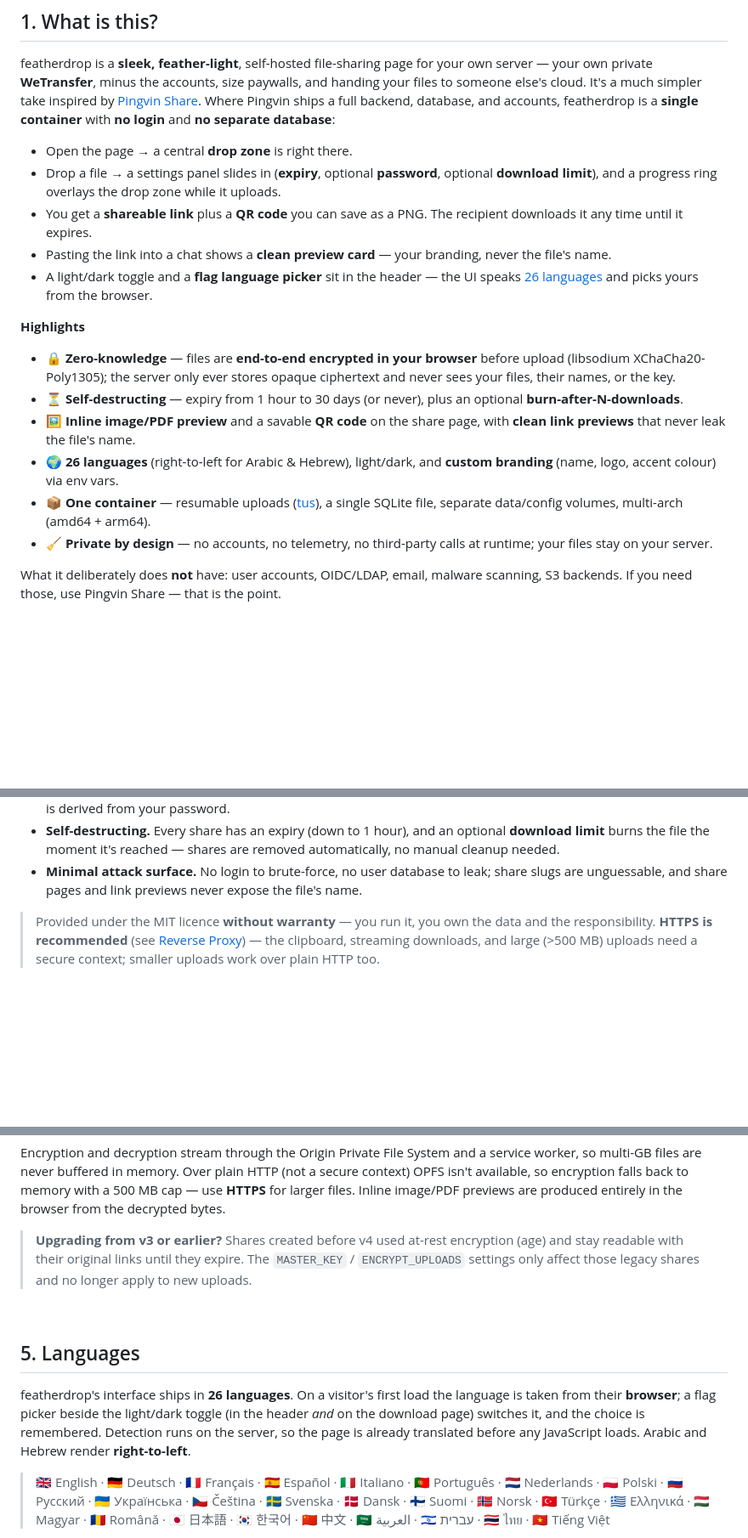
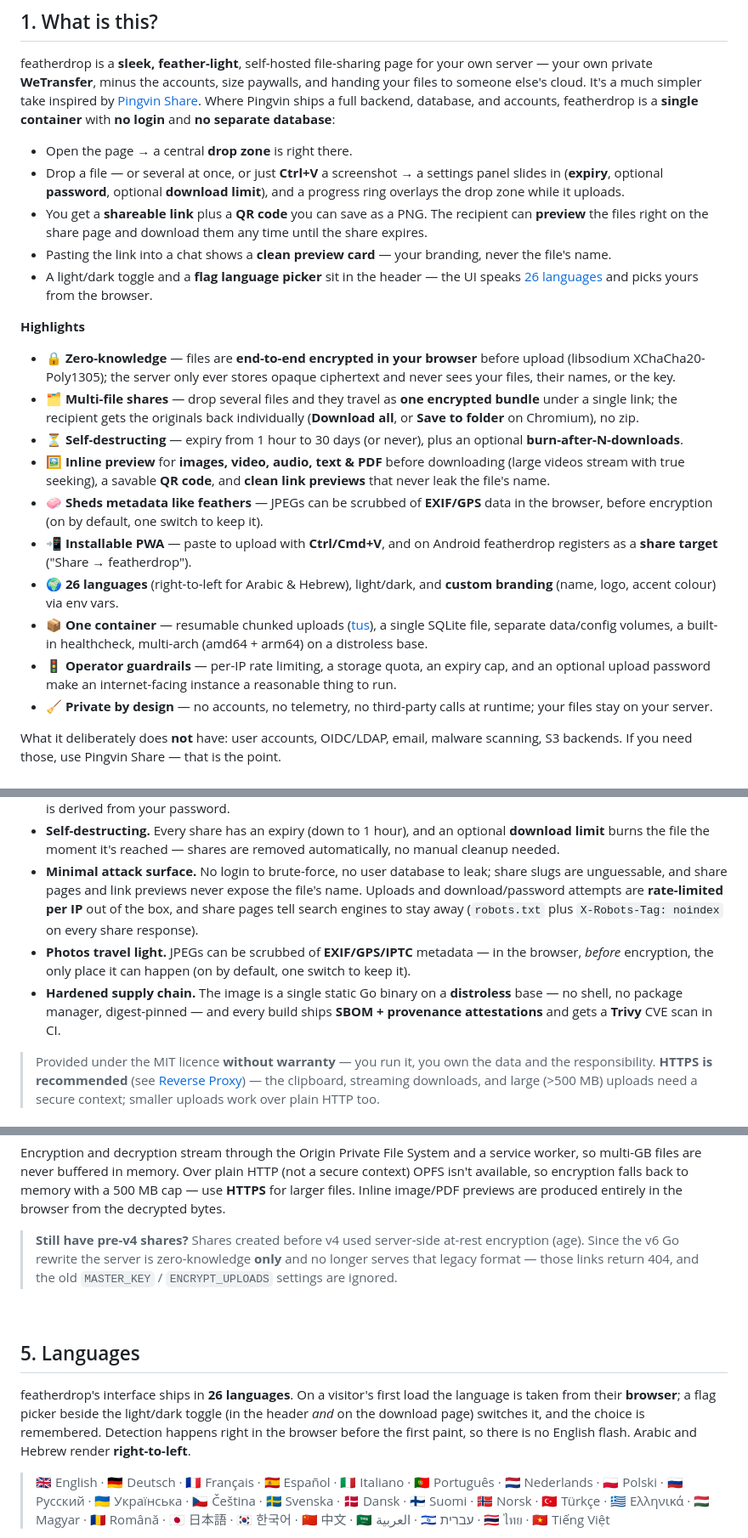
Before and after one commit to junkerderprovinz/featherdrop, a Markdown page: README.md, 3 parts joined by grey strips. Shown at 85% size. Rendered like a GitHub page; blank space fills up the shorter version.

Commit message:
docs: bring README up to date with the shipped v5-v6.1 feature set
- Intro + highlights: multi-file shares, full inline preview (video with
  seeking, audio, text), paste-to-upload, PWA + Android share target,
  browser-side EXIF/GPS scrubbing, operator guardrails, distroless base.
- Security section: per-IP rate limiting + noindex share pages, photo
  metadata removal, hardened supply chain (SBOM/provenance, Trivy,
  digest-pinned base).
- Fix stale claims: share passwords are Argon2id-derived in the browser
  (never scrypt-hashed on the server), language detection is client-side,
  pre-v4 legacy shares are no longer served, Dockerfile.next is gone.
- Drop the retired MASTER_KEY / ENCRYPT_UPLOADS rows from the env table;
  the Go server ignores both.

```diff
--- a/README.md
+++ b/README.md
@@ -61,11 +61,12 @@ Where Pingvin ships a full backend, database, and accounts, featherdrop is a
 **single container** with **no login** and **no separate database**:
 
 - Open the page → a central **drop zone** is right there.
-- Drop a file → a settings panel slides in (**expiry**, optional **password**,
-  optional **download limit**), and a progress ring overlays the drop zone while
-  it uploads.
+- Drop a file — or several at once, or just **Ctrl+V** a screenshot → a settings
+  panel slides in (**expiry**, optional **password**, optional **download
+  limit**), and a progress ring overlays the drop zone while it uploads.
 - You get a **shareable link** plus a **QR code** you can save as a PNG. The
-  recipient downloads it any time until it expires.
+  recipient can **preview** the files right on the share page and download them
+  any time until the share expires.
 - Pasting the link into a chat shows a **clean preview card** — your branding,
   never the file's name.
 - A light/dark toggle and a **flag language picker** sit in the header — the UI
@@ -76,14 +77,26 @@ Where Pingvin ships a full backend, database, and accounts, featherdrop is a
 - 🔒 **Zero-knowledge** — files are **end-to-end encrypted in your browser**
   before upload (libsodium XChaCha20-Poly1305); the server only ever stores
   opaque ciphertext and never sees your files, their names, or the key.
+- 🗂️ **Multi-file shares** — drop several files and they travel as **one
+  encrypted bundle** under a single link; the recipient gets the originals back
+  individually (**Download all**, or **Save to folder** on Chromium), no zip.
 - ⏳ **Self-destructing** — expiry from 1 hour to 30 days (or never), plus an
   optional **burn-after-N-downloads**.
-- 🖼️ **Inline image/PDF preview** and a savable **QR code** on the share page,
-  with **clean link previews** that never leak the file's name.
+- 🖼️ **Inline preview** for **images, video, audio, text & PDF** before
+  downloading (large videos stream with true seeking), a savable **QR code**,
+  and **clean link previews** that never leak the file's name.
+- 🧼 **Sheds metadata like feathers** — JPEGs can be scrubbed of **EXIF/GPS**
+  data in the browser, before encryption (on by default, one switch to keep it).
+- 📲 **Installable PWA** — paste to upload with **Ctrl/Cmd+V**, and on Android
+  featherdrop registers as a **share target** ("Share → featherdrop").
 - 🌍 **26 languages** (right-to-left for Arabic & Hebrew), light/dark, and
   **custom branding** (name, logo, accent colour) via env vars.
-- 📦 **One container** — resumable uploads ([tus](https://tus.io)), a single
-  SQLite file, separate data/config volumes, multi-arch (amd64 + arm64).
+- 📦 **One container** — resumable chunked uploads ([tus](https://tus.io)), a
+  single SQLite file, separate data/config volumes, a built-in healthcheck,
+  multi-arch (amd64 + arm64) on a distroless base.
+- 🚦 **Operator guardrails** — per-IP rate limiting, a storage quota, an expiry
+  cap, and an optional upload password make an internet-facing instance a
+  reasonable thing to run.
 - 🧹 **Private by design** — no accounts, no telemetry, no third-party calls at
   runtime; your files stay on your server.
 
@@ -176,7 +192,16 @@ only on your server, and the app talks to nobody else.
   removed automatically, no manual cleanup needed.
 - **Minimal attack surface.** No login to brute-force, no user database to leak;
   share slugs are unguessable, and share pages and link previews never expose the
-  file's name.
+  file's name. Uploads and download/password attempts are **rate-limited per IP**
+  out of the box, and share pages tell search engines to stay away (`robots.txt`
+  plus `X-Robots-Tag: noindex` on every share response).
+- **Photos travel light.** JPEGs can be scrubbed of **EXIF/GPS/IPTC** metadata —
+  in the browser, *before* encryption, the only place it can happen (on by
+  default, one switch to keep it).
+- **Hardened supply chain.** The image is a single static Go binary on a
+  **distroless** base — no shell, no package manager, digest-pinned — and every
+  build ships **SBOM + provenance attestations** and gets a **Trivy** CVE scan
+  in CI.
 
 > Provided under the MIT licence **without warranty** — you run it, you own the
 > data and the responsibility. **HTTPS is recommended** (see
@@ -218,10 +243,10 @@ service worker, so multi-GB files are never buffered in memory. Over plain HTTP
 with a 500 MB cap — use **HTTPS** for larger files. Inline image/PDF previews are
 produced entirely in the browser from the decrypted bytes.
 
-> **Upgrading from v3 or earlier?** Shares created before v4 used at-rest
-> encryption (age) and stay readable with their original links until they expire.
-> The `MASTER_KEY` / `ENCRYPT_UPLOADS` settings only affect those legacy shares
-> and no longer apply to new uploads.
+> **Still have pre-v4 shares?** Shares created before v4 used server-side
+> at-rest encryption (age). Since the v6 Go rewrite the server is zero-knowledge
+> **only** and no longer serves that legacy format — those links return 404, and
+> the old `MASTER_KEY` / `ENCRYPT_UPLOADS` settings are ignored.
 
 <br>
 
@@ -230,8 +255,8 @@ produced entirely in the browser from the decrypted bytes.
 featherdrop's interface ships in **26 languages**. On a visitor's first load the
 language is taken from their **browser**; a flag picker beside the light/dark
 toggle (in the header *and* on the download page) switches it, and the choice is
-remembered. Detection runs on the server, so the page is already translated
-before any JavaScript loads. Arabic and Hebrew render **right-to-left**.
+remembered. Detection happens right in the browser before the first paint, so
+there is no English flash. Arabic and Hebrew render **right-to-left**.
 
 > 🇬🇧 English · 🇩🇪 Deutsch · 🇫🇷 Français · 🇪🇸 Español · 🇮🇹 Italiano ·
 > 🇵🇹 Português · 🇳🇱 Nederlands · 🇵🇱 Polski · 🇷🇺 Русский · 🇺🇦 Українська ·
```
Also changed, not shown: other parts of README.md (+15 -12 lines).
